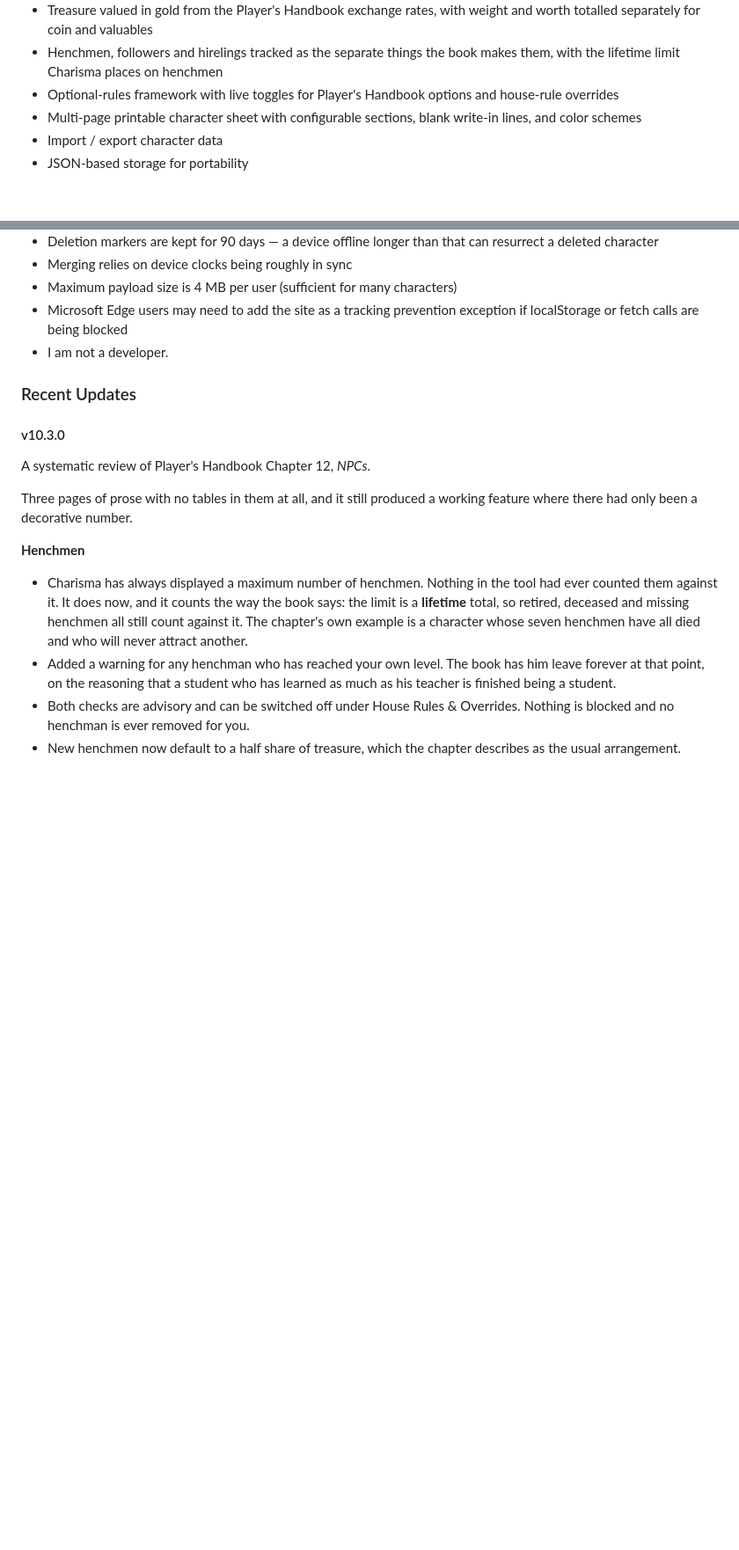
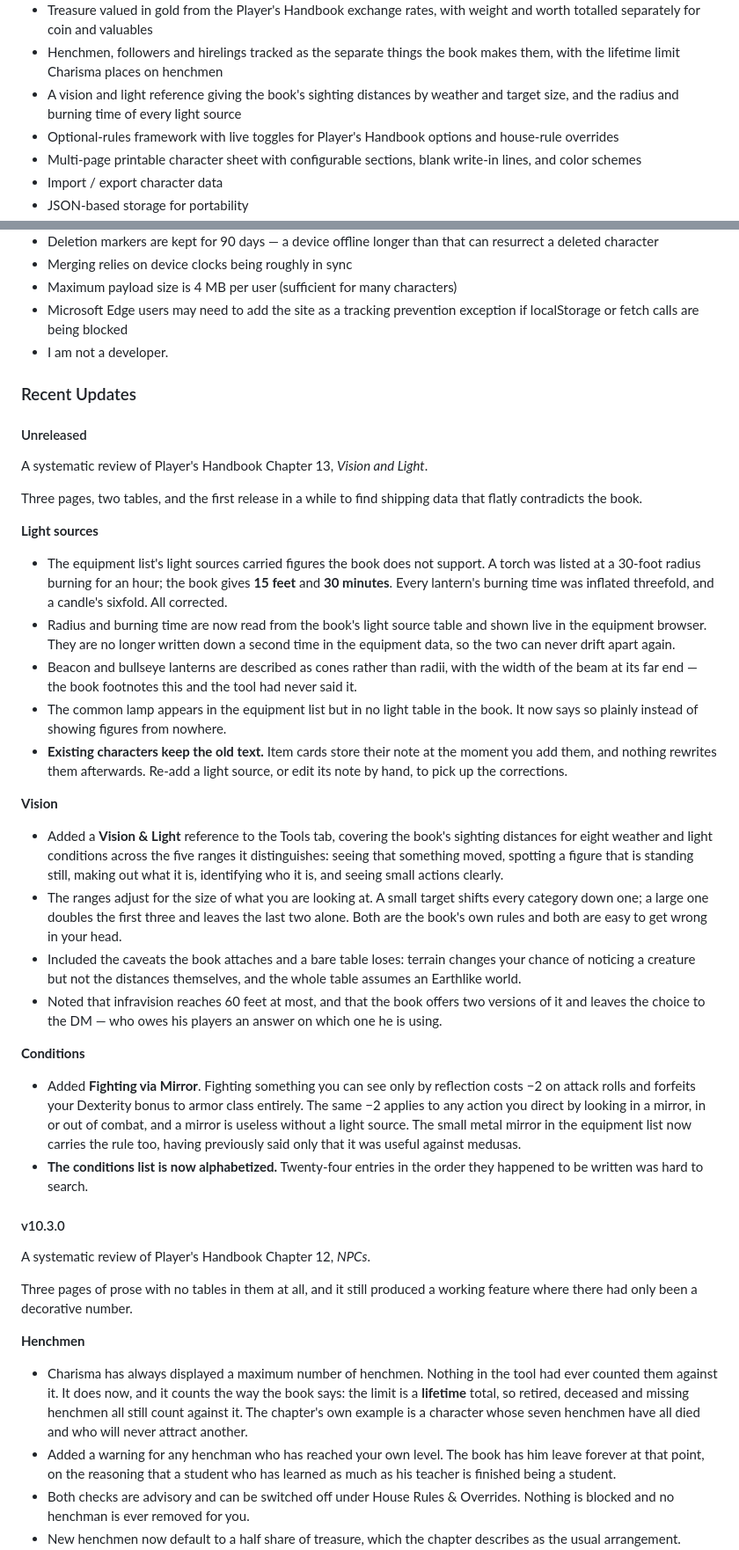
Before and after one commit to badbox29/gsheets, a Markdown page: README.md, 2 parts joined by grey strips. Shown at 88% size. Rendered like a GitHub page; blank space fills up the shorter version.

```diff
--- a/README.md
+++ b/README.md
@@ -30,6 +30,7 @@ Where'd it get the name?  "gsheets" is a shortening of "Ghome's sheets", because
 * Magic item records carrying type, charges, command word, and whether the item has been identified
 * Treasure valued in gold from the Player's Handbook exchange rates, with weight and worth totalled separately for coin and valuables
 * Henchmen, followers and hirelings tracked as the separate things the book makes them, with the lifetime limit Charisma places on henchmen
+* A vision and light reference giving the book's sighting distances by weather and target size, and the radius and burning time of every light source
 * Optional-rules framework with live toggles for Player's Handbook options and house-rule overrides
 * Multi-page printable character sheet with configurable sections, blank write-in lines, and color schemes
 * Import / export character data
@@ -180,6 +181,32 @@ Follow these steps **in order** to avoid overwriting your data:
 * I am not a developer.
 
 ### Recent Updates
+
+#### Unreleased
+
+A systematic review of Player's Handbook Chapter 13, *Vision and Light*.
+
+Three pages, two tables, and the first release in a while to find shipping data that flatly contradicts the book.
+
+**Light sources**
+
+* The equipment list's light sources carried figures the book does not support. A torch was listed at a 30-foot radius burning for an hour; the book gives **15 feet** and **30 minutes**. Every lantern's burning time was inflated threefold, and a candle's sixfold. All corrected.
+* Radius and burning time are now read from the book's light source table and shown live in the equipment browser. They are no longer written down a second time in the equipment data, so the two can never drift apart again.
+* Beacon and bullseye lanterns are described as cones rather than radii, with the width of the beam at its far end — the book footnotes this and the tool had never said it.
+* The common lamp appears in the equipment list but in no light table in the book. It now says so plainly instead of showing figures from nowhere.
+* **Existing characters keep the old text.** Item cards store their note at the moment you add them, and nothing rewrites them afterwards. Re-add a light source, or edit its note by hand, to pick up the corrections.
+
+**Vision**
+
+* Added a **Vision & Light** reference to the Tools tab, covering the book's sighting distances for eight weather and light conditions across the five ranges it distinguishes: seeing that something moved, spotting a figure that is standing still, making out what it is, identifying who it is, and seeing small actions clearly.
+* The ranges adjust for the size of what you are looking at. A small target shifts every category down one; a large one doubles the first three and leaves the last two alone. Both are the book's own rules and both are easy to get wrong in your head.
+* Included the caveats the book attaches and a bare table loses: terrain changes your chance of noticing a creature but not the distances themselves, and the whole table assumes an Earthlike world.
+* Noted that infravision reaches 60 feet at most, and that the book offers two versions of it and leaves the choice to the DM — who owes his players an answer on which one he is using.
+
+**Conditions**
+
+* Added **Fighting via Mirror**. Fighting something you can see only by reflection costs −2 on attack rolls and forfeits your Dexterity bonus to armor class entirely. The same −2 applies to any action you direct by looking in a mirror, in or out of combat, and a mirror is useless without a light source. The small metal mirror in the equipment list now carries the rule too, having previously said only that it was useful against medusas.
+* **The conditions list is now alphabetized.** Twenty-four entries in the order they happened to be written was hard to search.
 
 #### v10.3.0
 
```
